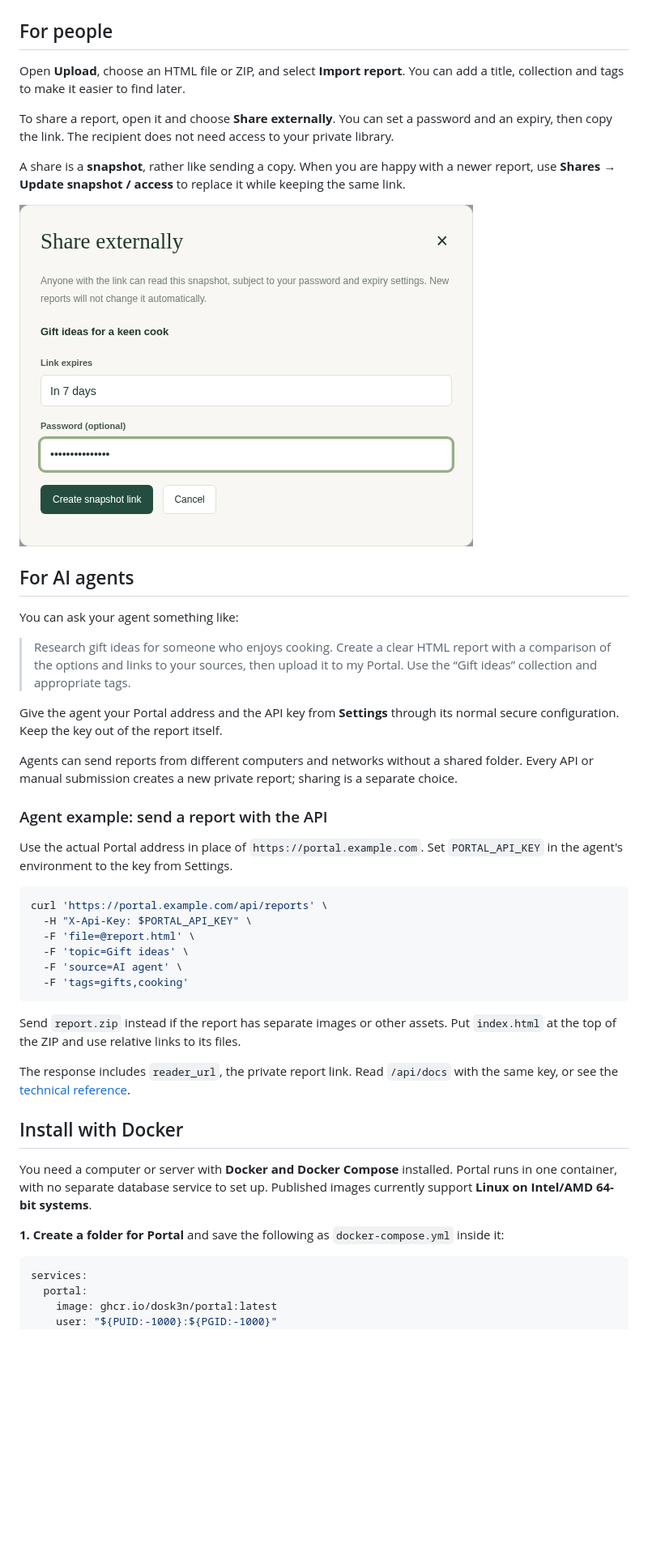
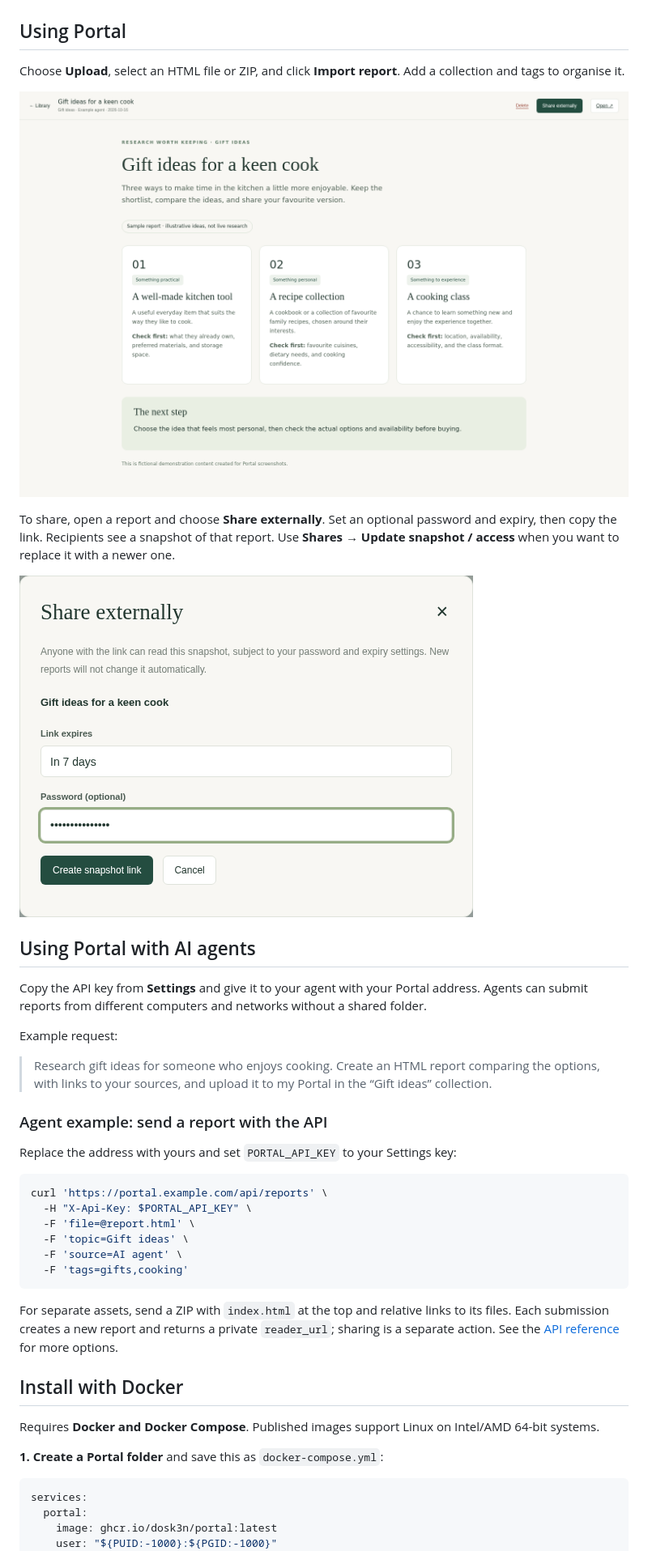
Before and after one commit to Dosk3n/Portal, a Markdown page: README.md, the part around one of its changes. Shown at 81% size. GitHub-like rendering; blank space fills up the shorter version.

Commit message:
Shorten README to focus on purpose, usage and installation

````diff
--- a/README.md
+++ b/README.md
@@ -56,11 +32,11 @@ Reports can include images, charts and interactive elements. Upload a single HTM
 
 </details>
 
-## For people
+## Using Portal
 
-Open **Upload**, choose an HTML file or ZIP, and select **Import report**. You can add a title, collection and tags to make it easier to find later.
+Choose **Upload**, select an HTML file or ZIP, and click **Import report**. Add a collection and tags to organise it.
 
-To share a report, open it and choose **Share externally**. You can set a password and an expiry, then copy the link. The recipient does not need access to your private library.
+![An HTML report open in Portal](docs/screenshots/report.png)
 
-A share is a **snapshot**, rather like sending a copy. When you are happy with a newer report, use **Shares → Update snapshot / access** to replace it while keeping the same link.
+To share, open a report and choose **Share externally**. Set an optional password and expiry, then copy the link. Recipients see a snapshot of that report. Use **Shares → Update snapshot / access** when you want to replace it with a newer one.
 
@@ -68,17 +44,15 @@ A share is a **snapshot**, rather like sending a copy. When you are happy with a
 
-## For AI agents
+## Using Portal with AI agents
 
-You can ask your agent something like:
+Copy the API key from **Settings** and give it to your agent with your Portal address. Agents can submit reports from different computers and networks without a shared folder.
 
-> Research gift ideas for someone who enjoys cooking. Create a clear HTML report with a comparison of the options and links to your sources, then upload it to my Portal. Use the “Gift ideas” collection and appropriate tags.
+Example request:
 
-Give the agent your Portal address and the API key from **Settings** through its normal secure configuration. Keep the key out of the report itself.
-
-Agents can send reports from different computers and networks without a shared folder. Every API or manual submission creates a new private report; sharing is a separate choice.
+> Research gift ideas for someone who enjoys cooking. Create an HTML report comparing the options, with links to your sources, and upload it to my Portal in the “Gift ideas” collection.
 
 ### Agent example: send a report with the API
 
-Use the actual Portal address in place of `https://portal.example.com`. Set `PORTAL_API_KEY` in the agent's environment to the key from Settings.
+Replace the address with yours and set `PORTAL_API_KEY` to your Settings key:
 
 ```sh
 curl 'https://portal.example.com/api/reports' \
@@ -89,16 +63,13 @@ curl 'https://portal.example.com/api/reports' \
   -F 'tags=gifts,cooking'
 ```
 
-Send `report.zip` instead if the report has separate images or other assets. Put `index.html` at the top of the ZIP and use relative links to its files.
-
-The response includes `reader_url`, the private report link. Read `/api/docs` with the same key, or see the [technical reference](docs/reference.md#submit-reports).
-
+For separate assets, send a ZIP with `index.html` at the top and relative links to its files. Each submission creates a new report and returns a private `reader_url`; sharing is a separate action. See the [API reference](docs/reference.md#submit-reports) for more options.
 
 ## Install with Docker
 
-You need a computer or server with **Docker and Docker Compose** installed. Portal runs in one container, with no separate database service to set up. Published images currently support **Linux on Intel/AMD 64-bit systems**.
+Requires **Docker and Docker Compose**. Published images support Linux on Intel/AMD 64-bit systems.
 
-**1. Create a folder for Portal** and save the following as `docker-compose.yml` inside it:
+**1. Create a Portal folder** and save this as `docker-compose.yml`:
 
 ```yaml
 services:
````
Also changed, not shown: other parts of README.md (+23 -53 lines).
